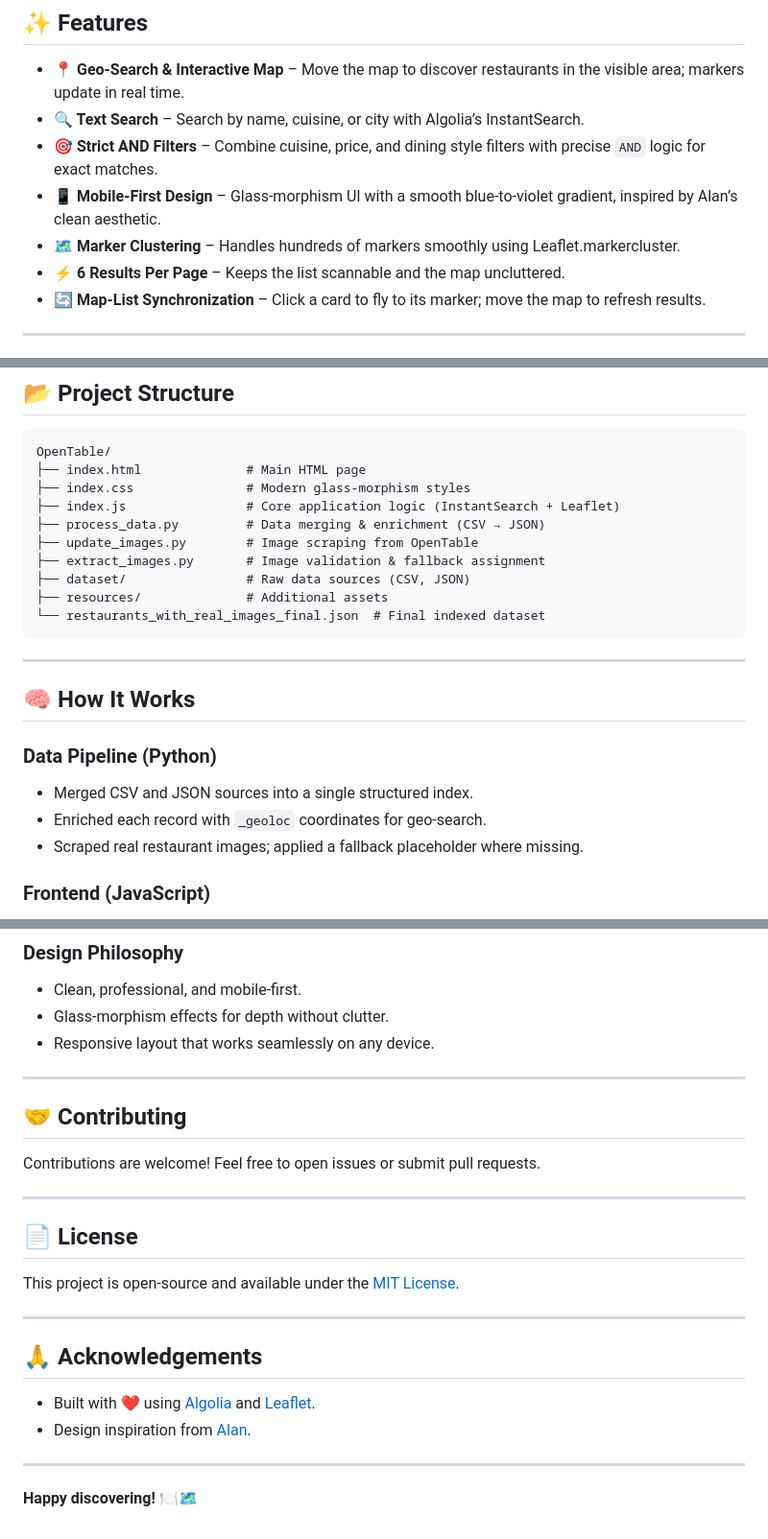
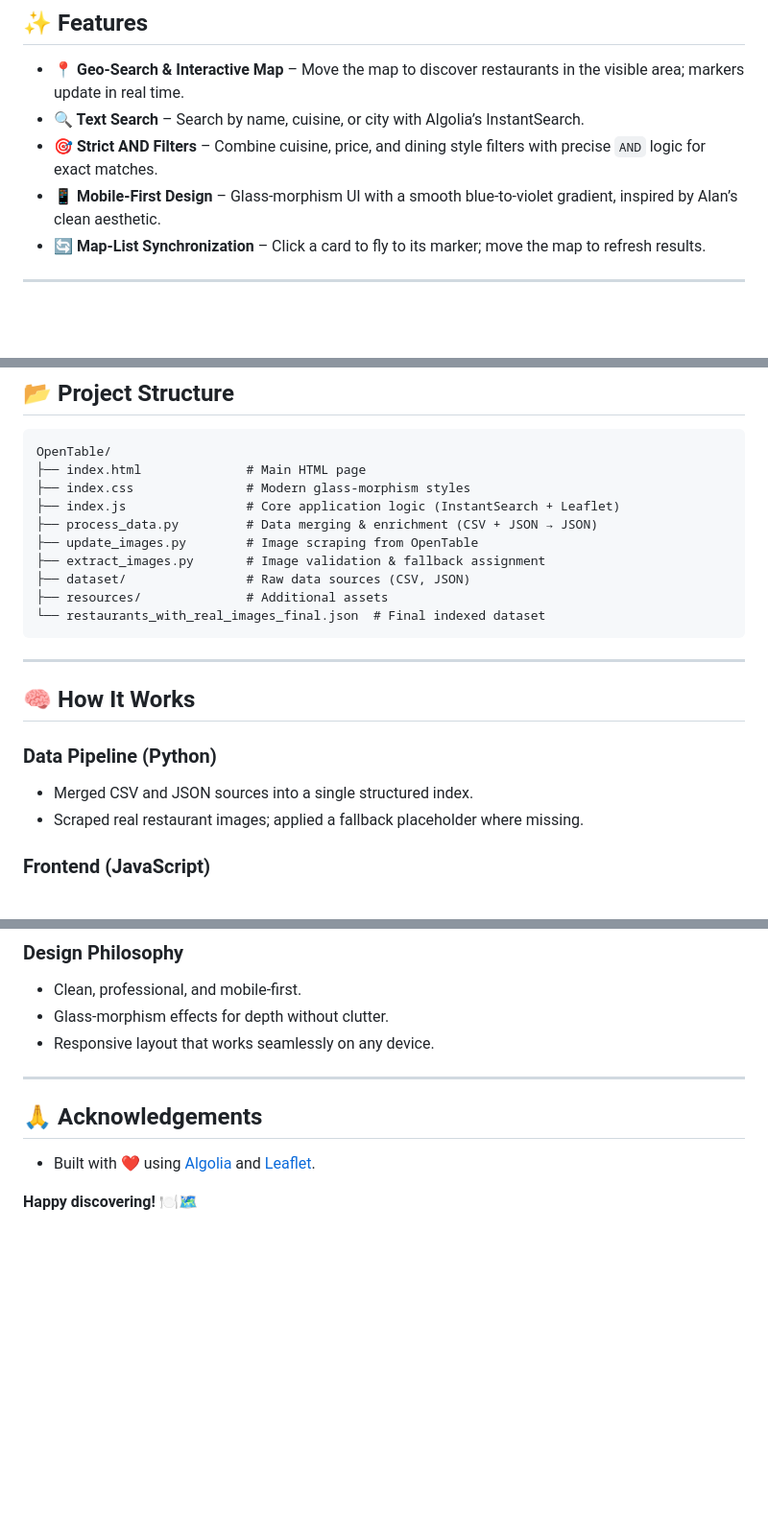
Before and after one commit to CoriAriasGibert/OpenTable, a Markdown page: README.md, 3 parts joined by grey strips. Shown at 96% size. Drawn GitHub-style; blank space fills up the shorter version.

Commit message:
Update README.md by
Removed sections on contributing and license, updated process_data.py description.

```diff
--- a/README.md
+++ b/README.md
@@ -12,8 +12,6 @@ A modern, map‑based restaurant discovery tool powered by **Algolia** search an
 - **🔍 Text Search** – Search by name, cuisine, or city with Algolia’s InstantSearch.
 - **🎯 Strict AND Filters** – Combine cuisine, price, and dining style filters with precise `AND` logic for exact matches.
 - **📱 Mobile‑First Design** – Glass‑morphism UI with a smooth blue‑to‑violet gradient, inspired by Alan’s clean aesthetic.
-- **🗺️ Marker Clustering** – Handles hundreds of markers smoothly using Leaflet.markercluster.
-- **⚡ 6 Results Per Page** – Keeps the list scannable and the map uncluttered.
 - **🔄 Map‑List Synchronization** – Click a card to fly to its marker; move the map to refresh results.
 
 ---
@@ -62,7 +60,7 @@ OpenTable/
 ├── index.html              # Main HTML page
 ├── index.css               # Modern glass‑morphism styles
 ├── index.js                # Core application logic (InstantSearch + Leaflet)
-├── process_data.py         # Data merging & enrichment (CSV → JSON)
+├── process_data.py         # Data merging & enrichment (CSV + JSON → JSON)
 ├── update_images.py        # Image scraping from OpenTable
 ├── extract_images.py       # Image validation & fallback assignment
 ├── dataset/                # Raw data sources (CSV, JSON)
@@ -76,7 +74,6 @@ OpenTable/
 
 ### Data Pipeline (Python)
 - Merged CSV and JSON sources into a single structured index.
-- Enriched each record with `_geoloc` coordinates for geo‑search.
 - Scraped real restaurant images; applied a fallback placeholder where missing.
 
 ### Frontend (JavaScript)
@@ -90,25 +87,11 @@ OpenTable/
 - Glass‑morphism effects for depth without clutter.
 - Responsive layout that works seamlessly on any device.
 
----
-
-## 🤝 Contributing
-
-Contributions are welcome! Feel free to open issues or submit pull requests.
-
----
-
-## 📄 License
-
-This project is open‑source and available under the [MIT License](LICENSE).
 
 ---
 
 ## 🙏 Acknowledgements
 
 - Built with ❤️ using [Algolia](https://www.algolia.com) and [Leaflet](https://leafletjs.com).
-- Design inspiration from [Alan](https://alan.app).
-
----
 
 **Happy discovering!** 🍽️🗺️
```
